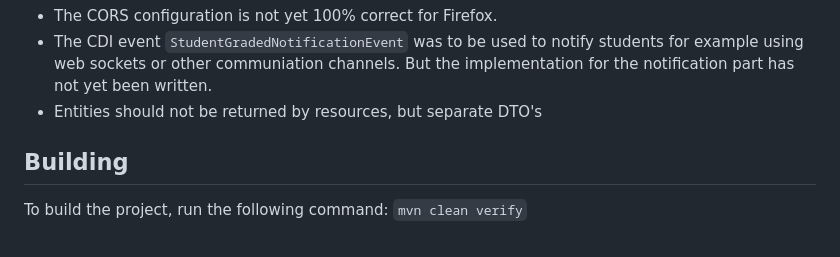
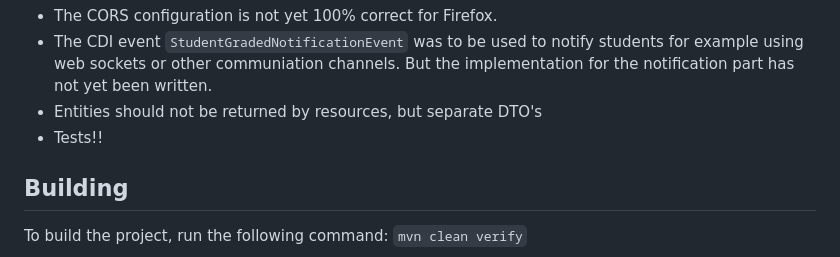
Before and after one commit to ninckblokje/payara-hackaton-school-management-system-micro, a Markdown page: README.md, the part around the change. Rendered like a GitHub page.

Commit message:
Small documentation update

```diff
--- a/README.md
+++ b/README.md
@@ -68,6 +68,7 @@ Other points:
 - The CORS configuration is not yet 100% correct for Firefox.
 - The CDI event `StudentGradedNotificationEvent` was to be used to notify students for example using web sockets or other communiation channels. But the implementation for the notification part has not yet been written.
 - Entities should not be returned by resources, but separate DTO's
+- Tests!!
 
 ## Building
 
```
